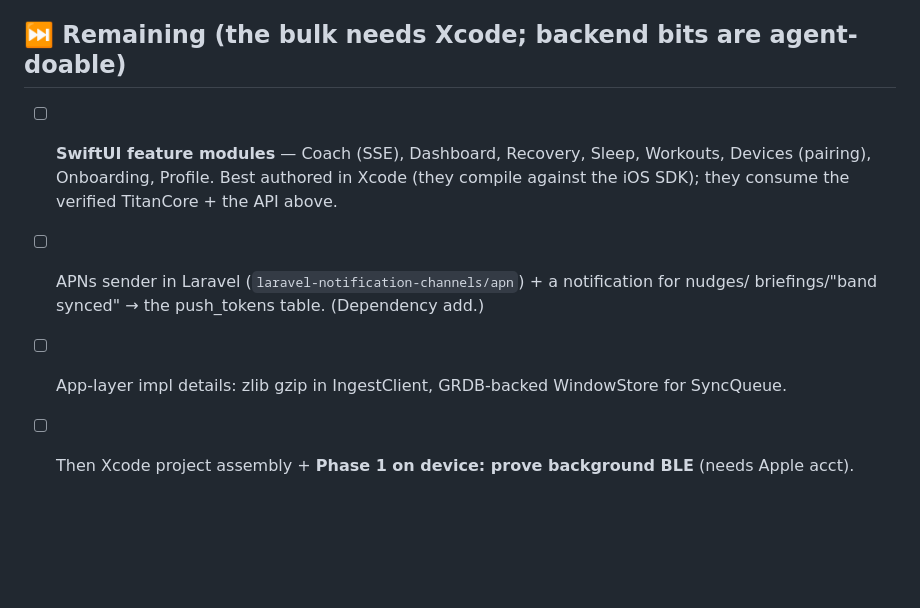
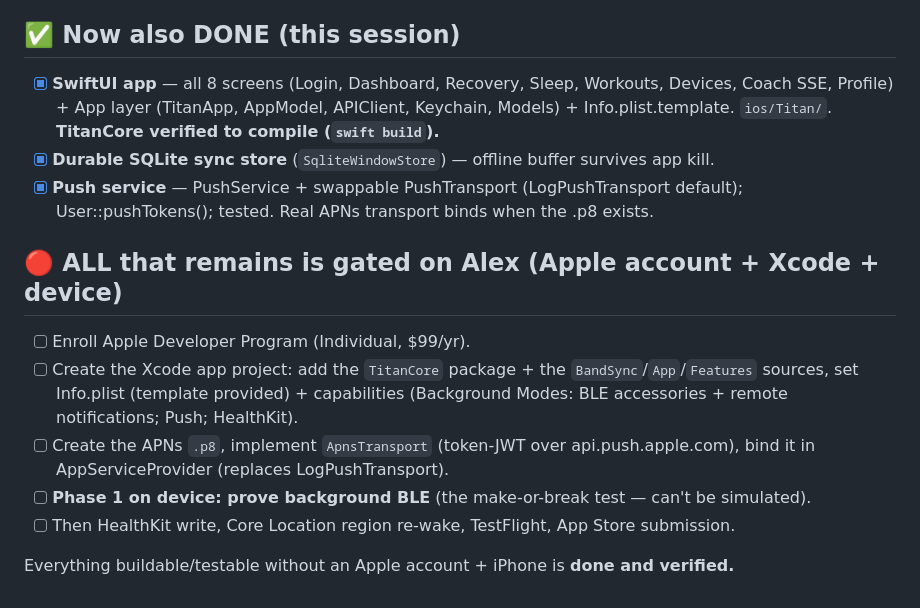
Before and after one commit to martoast/titan, a Markdown page: tasks/native-ios/todo.md, the part around the change. Drawn GitHub-style; blank space fills up the shorter version.

Commit message:
docs(native-ios): app + durable store + push done; only Apple-gated work remains
Co-Authored-By: Claude Opus 4.8 (1M context) <noreply@anthropic.com>

```diff
--- a/tasks/native-ios/todo.md
+++ b/tasks/native-ios/todo.md
@@ -46,11 +46,22 @@ Full plan in `00-overview.md` → `05-protocol-port.md`. Detailed phases + DoD i
   `auth.any` middleware → device + coach routes serve web AND mobile; `GET /api/me/dashboard`
   read aggregate (readiness + recovery + sleep + activity).
 
-## ⏭️ Remaining (the bulk needs Xcode; backend bits are agent-doable)
-- [ ] **SwiftUI feature modules** — Coach (SSE), Dashboard, Recovery, Sleep, Workouts, Devices
-  (pairing), Onboarding, Profile. Best authored in Xcode (they compile against the iOS SDK);
-  they consume the verified TitanCore + the API above.
-- [ ] APNs sender in Laravel (`laravel-notification-channels/apn`) + a notification for nudges/
-  briefings/"band synced" → the push_tokens table. (Dependency add.)
-- [ ] App-layer impl details: zlib gzip in IngestClient, GRDB-backed WindowStore for SyncQueue.
-- [ ] Then Xcode project assembly + **Phase 1 on device: prove background BLE** (needs Apple acct).
+## ✅ Now also DONE (this session)
+- [x] **SwiftUI app** — all 8 screens (Login, Dashboard, Recovery, Sleep, Workouts, Devices,
+  Coach SSE, Profile) + App layer (TitanApp, AppModel, APIClient, Keychain, Models) +
+  Info.plist.template. `ios/Titan/`. **TitanCore verified to compile (`swift build`).**
+- [x] **Durable SQLite sync store** (`SqliteWindowStore`) — offline buffer survives app kill.
+- [x] **Push service** — PushService + swappable PushTransport (LogPushTransport default);
+  User::pushTokens(); tested. Real APNs transport binds when the .p8 exists.
+
+## 🔴 ALL that remains is gated on Alex (Apple account + Xcode + device)
+- [ ] Enroll Apple Developer Program (Individual, $99/yr).
+- [ ] Create the Xcode app project: add the `TitanCore` package + the `BandSync`/`App`/`Features`
+  sources, set Info.plist (template provided) + capabilities (Background Modes: BLE accessories +
+  remote notifications; Push; HealthKit).
+- [ ] Create the APNs `.p8`, implement `ApnsTransport` (token-JWT over api.push.apple.com), bind
+  it in AppServiceProvider (replaces LogPushTransport).
+- [ ] **Phase 1 on device: prove background BLE** (the make-or-break test — can't be simulated).
+- [ ] Then HealthKit write, Core Location region re-wake, TestFlight, App Store submission.
+
+Everything buildable/testable without an Apple account + iPhone is **done and verified.**
```
